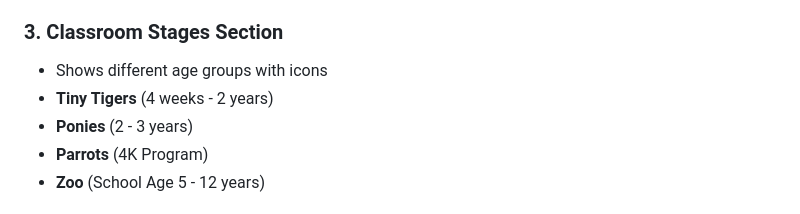
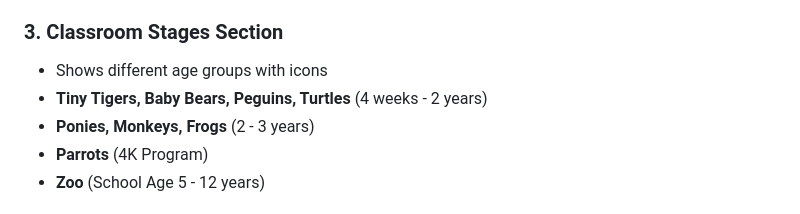
Before and after one commit to ashleydoescode/BeautifulMindsChildCare, a Markdown page: README.md, the part around the change. GitHub-like rendering.

Commit message:
Revise classroom age groups and class names
Updated age groups and class names in the Classroom Stages section.

```diff
--- a/README.md
+++ b/README.md
@@ -22,8 +22,8 @@ This website is designed to match the beautiful layout and feel of Hometown Pres
 
 ### 3. **Classroom Stages Section**
 - Shows different age groups with icons
-- **Tiny Tigers** (4 weeks - 2 years)
-- **Ponies** (2 - 3 years)
+- **Tiny Tigers, Baby Bears, Peguins, Turtles** (4 weeks - 2 years)
+- **Ponies, Monkeys, Frogs** (2 - 3 years)
 - **Parrots** (4K Program)
 - **Zoo** (School Age 5 - 12 years)
 
```
